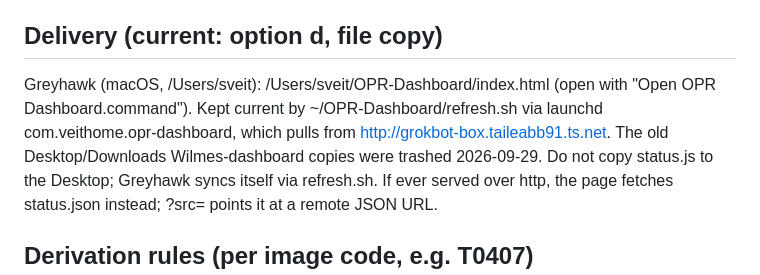
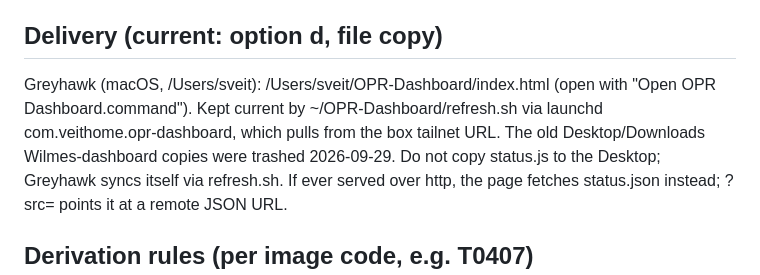
Before and after one commit to srveit/oldparishrecords, a Markdown page: dashboard/README.md, the part around the change. Rendered like a GitHub page.

```diff
--- a/dashboard/README.md
+++ b/dashboard/README.md
@@ -18,7 +18,7 @@ Restart:  kill $(cat updater.pid); cd /workspace/horn-wilmes/dashboard && nohup
 Optional: an executable push.sh here is run after each regen (hook for a future LAN/tailnet/gist push).
 
 ## Delivery (current: option d, file copy)
-Greyhawk (macOS, /Users/sveit): /Users/sveit/OPR-Dashboard/index.html (open with "Open OPR Dashboard.command"). Kept current by ~/OPR-Dashboard/refresh.sh via launchd com.veithome.opr-dashboard, which pulls from http://grokbot-box.taileabb91.ts.net. The old Desktop/Downloads Wilmes-dashboard copies were trashed 2026-09-29.
+Greyhawk (macOS, /Users/sveit): /Users/sveit/OPR-Dashboard/index.html (open with "Open OPR Dashboard.command"). Kept current by ~/OPR-Dashboard/refresh.sh via launchd com.veithome.opr-dashboard, which pulls from the box tailnet URL. The old Desktop/Downloads Wilmes-dashboard copies were trashed 2026-09-29.
 Do not copy status.js to the Desktop; Greyhawk syncs itself via refresh.sh.
 If ever served over http, the page fetches status.json instead; ?src=<url> points it at a remote JSON URL.
 
```
Also changed, not shown: dashboard-auth/NGINX-SPEC.md (+12 -11 lines), dashboard-auth/README.md (+2 -2 lines).
